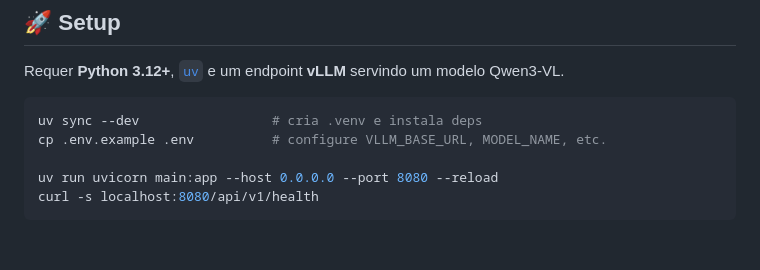
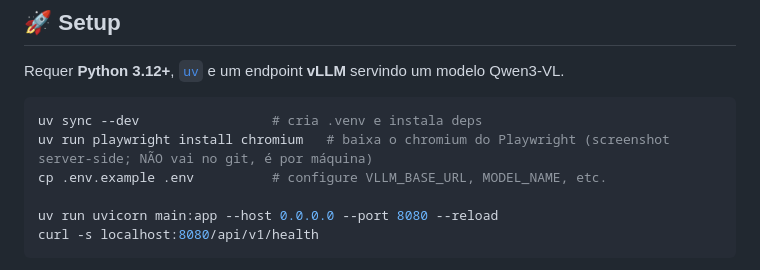
Before and after one commit to matheusLustosa23/brazaia, a Markdown page: README.md, the part around the change. Drawn GitHub-style; blank space fills up the shorter version.

````diff
--- a/README.md
+++ b/README.md
@@ -97,6 +97,7 @@ Requer **Python 3.12+**, [`uv`](https://docs.astral.sh/uv/) e um endpoint **vLLM
 
 ```bash
 uv sync --dev                 # cria .venv e instala deps
+uv run playwright install chromium   # baixa o chromium do Playwright (screenshot server-side; NÃO vai no git, é por máquina)
 cp .env.example .env          # configure VLLM_BASE_URL, MODEL_NAME, etc.
 
 uv run uvicorn main:app --host 0.0.0.0 --port 8080 --reload
````
Also changed, not shown: ops/README.md (+2 -0 lines).
